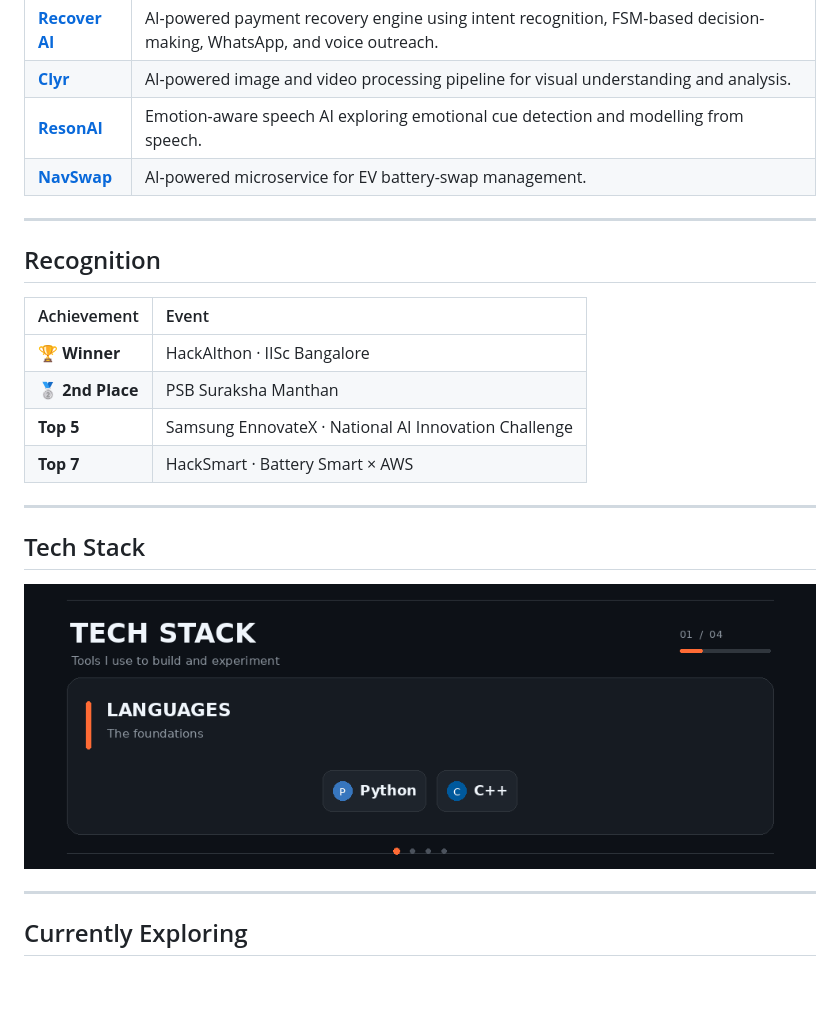
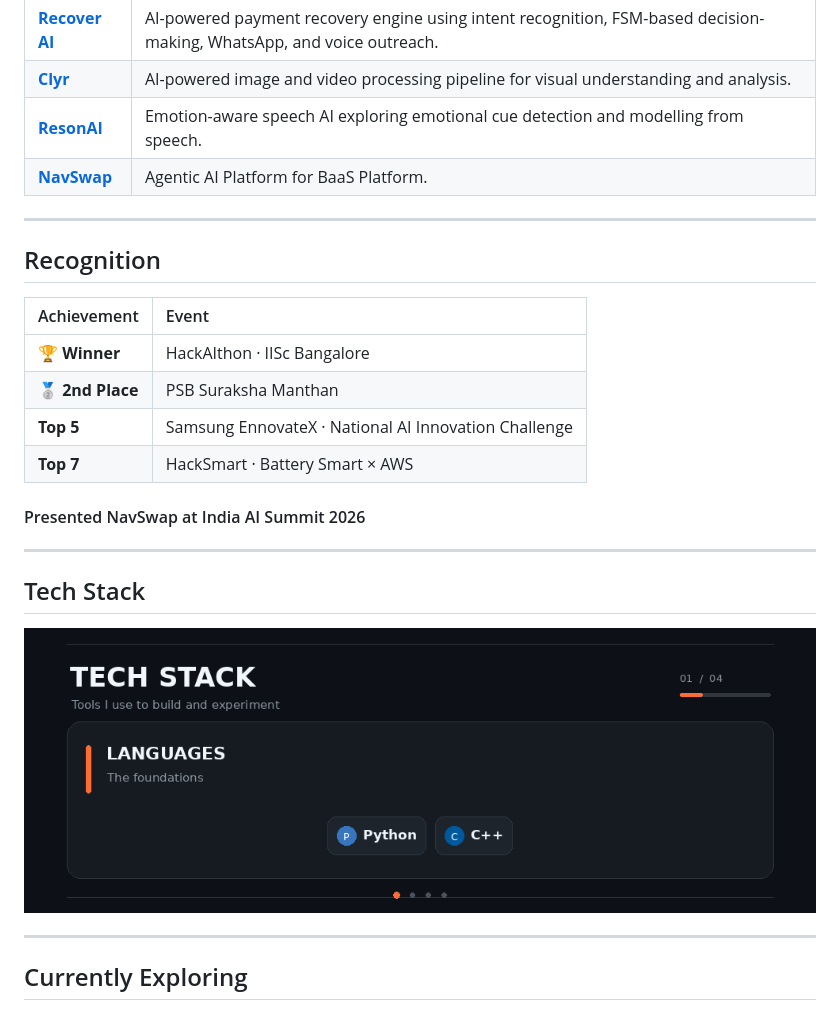
Before and after one commit to NanG08/NanG08, a Markdown page: README.md, the part around one of its changes. Drawn GitHub-style; pictures changed too: tech_stack_carousel.gif; blank space fills up the shorter version.

Commit message:
Gif changes and content updates

```diff
--- a/README.md
+++ b/README.md
@@ -43,7 +43,7 @@ My interests in **computer vision, speech AI tasks, and applied machine learning
 | [**Recover AI**](https://github.com/NanG08/recover) | AI-powered payment recovery engine using intent recognition, FSM-based decision-making, WhatsApp, and voice outreach. |
 | [**Clyr**](https://clyr-privacy.vercel.app/) | AI-powered image and video processing pipeline for visual understanding and analysis. |
 | [**ResonAI**](https://github.com/NanG08/ReasonAI) | Emotion-aware speech AI exploring emotional cue detection and modelling from speech. |
-| [**NavSwap**](https://navswap.vercel.app/) | AI-powered microservice for EV battery-swap management. |
+| [**NavSwap**](https://navswap.vercel.app/) | Agentic AI Platform for BaaS Platform. |
 
 ---
 
@@ -54,7 +54,9 @@ My interests in **computer vision, speech AI tasks, and applied machine learning
 | 🏆 **Winner** | HackAIthon · IISc Bangalore |
 | 🥈 **2nd Place** | PSB Suraksha Manthan |
 | **Top 5** | Samsung EnnovateX · National AI Innovation Challenge |
-| **Top 7** | HackSmart · Battery Smart × AWS |
+| **Top 7** | HackSmart · Battery Smart × AWS|
+
+#### Presented NavSwap at India AI Summit 2026
 
 ---
 
```
Also changed, not shown: other parts of README.md (+1 -1 lines).
